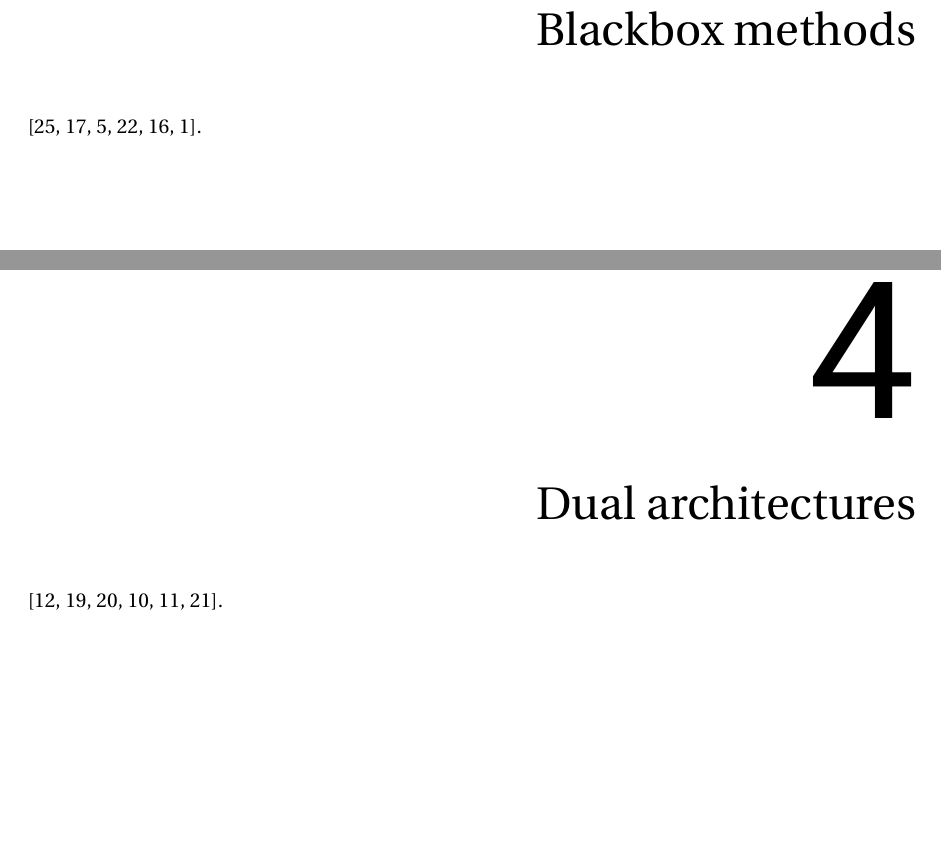
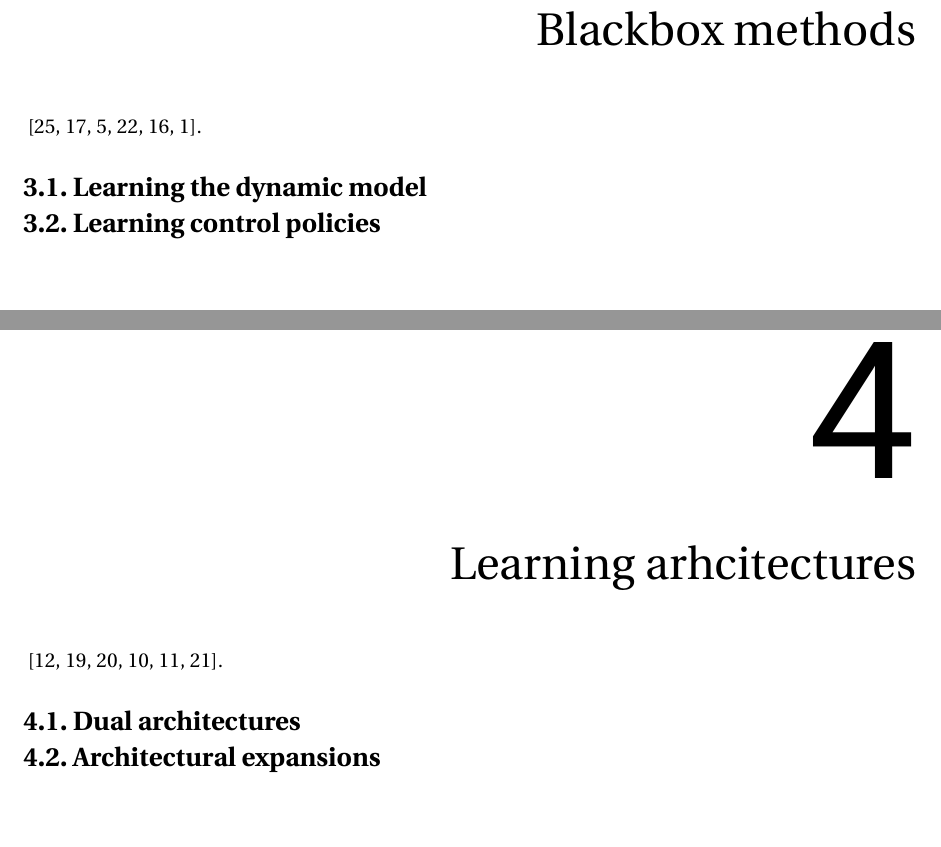
Before and after one commit to Evert-DV/Msc-Lifelong-Learning, a LaTeX thesis (reports/literature-study.tex, which reads reports/Literature study/blackbox.tex, reports/Literature study/dual.tex): two parts of pages 9 and 11 of 20, joined at a grey line, cut so that both start at the same text. Compiled offline with pdfLaTeX.

Commit message:
reorganize TOC

```diff
--- a/reports/Literature study/blackbox.tex
+++ b/reports/Literature study/blackbox.tex
@@ -1,3 +1,7 @@
 \chapter{Blackbox methods}\label{ch:blackbox}
 
 ~\cite{Zhou2022, Romeres2016, Gijsberts2011, Thuruthel2019, Nguyen2009, Alessi2023}.
+
+\section{Learning the dynamic model}\label{sec:DM}
+
+\section{Learning control policies}\label{sec:policies}
--- a/reports/Literature study/dual.tex
+++ b/reports/Literature study/dual.tex
@@ -1,3 +1,7 @@
-\chapter{Dual architectures}\label{ch:dual}
+\chapter{Learning arhcitectures}\label{ch:architecture}
 
 ~\cite{Mallya2018, Schwarz2018, Shin2017, Lu2019, Lu2020, Sprechmann2018}.
+
+\section{Dual architectures}\label{sec:dual}
+
+\section{Architectural expansions}\label{sec:expansions}
```
